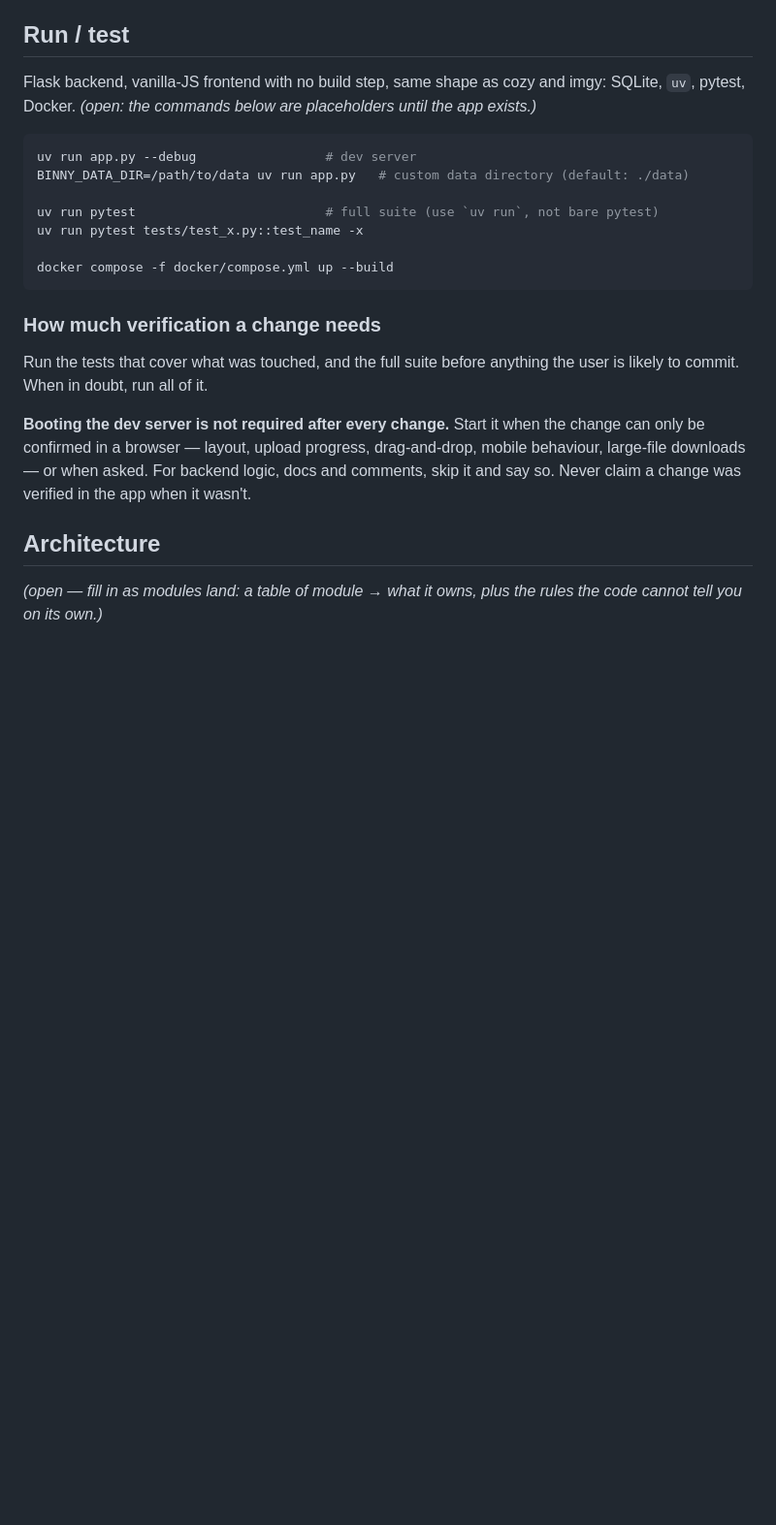
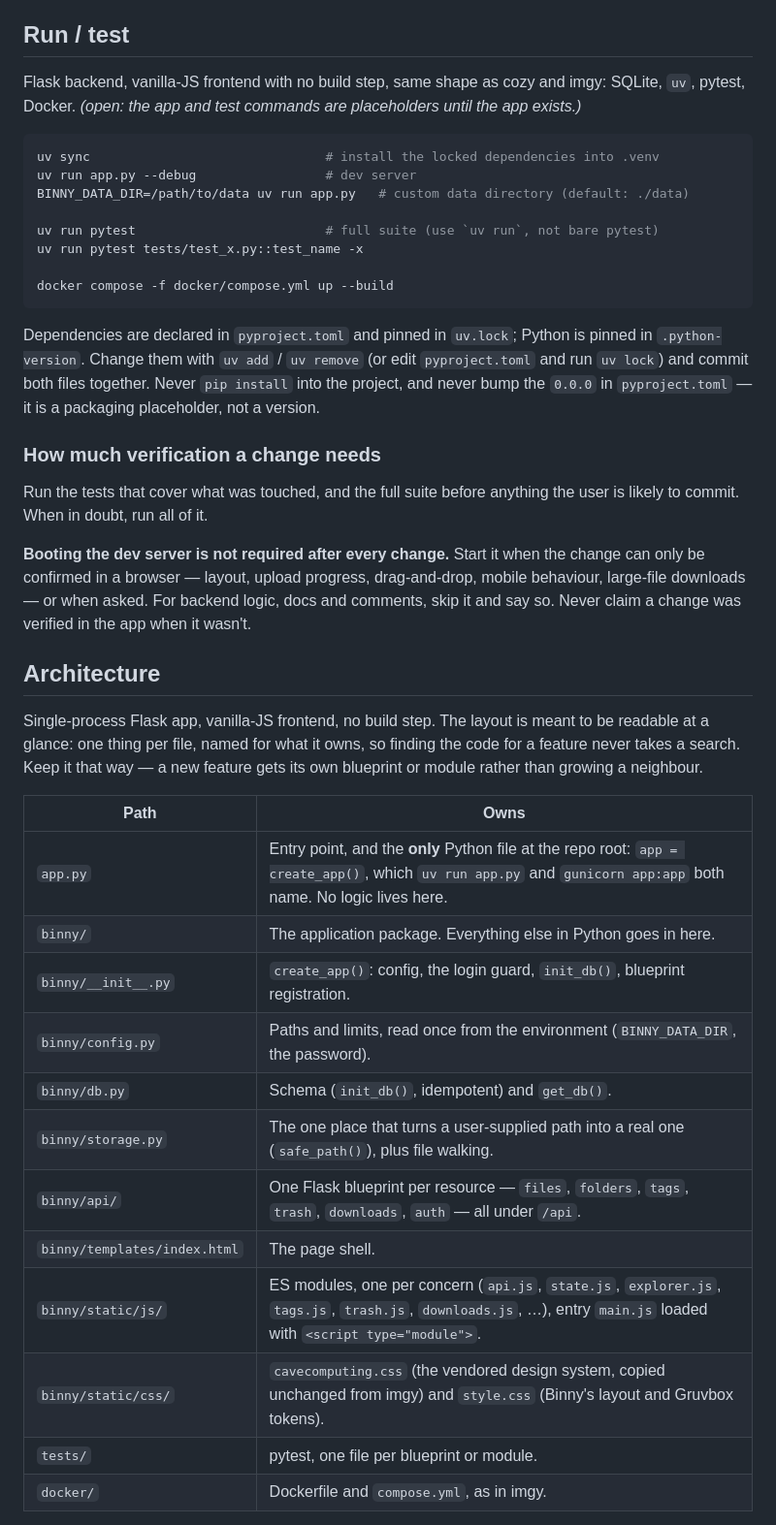
Before and after one commit to cavecomputing/binny, a Markdown page: CLAUDE.md, the part around one of its changes. Shown at 97% size. Drawn GitHub-style; blank space fills up the shorter version.

Commit message:
Describe the planned layout and frontend conventions in CLAUDE.md
app.py as the sole root entry point, binny/ as the package with one
blueprint per resource, ES modules on the frontend, uv dependency rules,
and a pointer to the interface mockup.

Co-Authored-By: Claude Opus 5.5 (1M context) <noreply@anthropic.com>
Claude-Session: https://claude.ai/code/session_01FzetE6xhrjHMnRubUGMKLo

````diff
--- a/CLAUDE.md
+++ b/CLAUDE.md
@@ -80,9 +80,10 @@ buries the real diff under noise.
 ## Run / test
 
 Flask backend, vanilla-JS frontend with no build step, same shape as cozy and imgy: SQLite, `uv`,
-pytest, Docker. _(open: the commands below are placeholders until the app exists.)_
+pytest, Docker. _(open: the app and test commands are placeholders until the app exists.)_
 
 ```bash
+uv sync                               # install the locked dependencies into .venv
 uv run app.py --debug                 # dev server
 BINNY_DATA_DIR=/path/to/data uv run app.py   # custom data directory (default: ./data)
 
@@ -91,6 +92,11 @@ uv run pytest tests/test_x.py::test_name -x
 
 docker compose -f docker/compose.yml up --build
 ```
+
+Dependencies are declared in `pyproject.toml` and pinned in `uv.lock`; Python is pinned in
+`.python-version`. Change them with `uv add` / `uv remove` (or edit `pyproject.toml` and run
+`uv lock`) and commit both files together. Never `pip install` into the project, and never bump the
+`0.0.0` in `pyproject.toml` — it is a packaging placeholder, not a version.
 
 ### How much verification a change needs
 
@@ -104,5 +110,23 @@ change was verified in the app when it wasn't.
 
 ## Architecture
 
-_(open — fill in as modules land: a table of module → what it owns, plus the rules the code cannot
-tell you on its own.)_
+Single-process Flask app, vanilla-JS frontend, no build step. The layout is meant to be readable at
+a glance: one thing per file, named for what it owns, so finding the code for a feature never takes
+a search. Keep it that way — a new feature gets its own blueprint or module rather than growing a
+neighbour.
+
+| Path | Owns |
+|---|---|
+| `app.py` | Entry point, and the **only** Python file at the repo root: `app = create_app()`, which `uv run app.py` and `gunicorn app:app` both name. No logic lives here. |
+| `binny/` | The application package. Everything else in Python goes in here. |
+| `binny/__init__.py` | `create_app()`: config, the login guard, `init_db()`, blueprint registration. |
+| `binny/config.py` | Paths and limits, read once from the environment (`BINNY_DATA_DIR`, the password). |
+| `binny/db.py` | Schema (`init_db()`, idempotent) and `get_db()`. |
+| `binny/storage.py` | The one place that turns a user-supplied path into a real one (`safe_path()`), plus file walking. |
+| `binny/api/` | One Flask blueprint per resource — `files`, `folders`, `tags`, `trash`, `downloads`, `auth` — all under `/api`. |
+| `binny/templates/index.html` | The page shell. |
+| `binny/static/js/` | ES modules, one per concern (`api.js`, `state.js`, `explorer.js`, `tags.js`, `trash.js`, `downloads.js`, …), entry `main.js` loaded with `<script type="module">`. |
+| `binny/static/css/` | `cavecomputing.css` (the vendored design system, copied unchanged from imgy) and `style.css` (Binny's layout and Gruvbox tokens). |
+| `tests/` | pytest, one file per blueprint or module. |
+| `docker/` | Dockerfile and `compose.yml`, as in imgy. |
+
````
Also changed, not shown: other parts of CLAUDE.md (+15 -0 lines).
